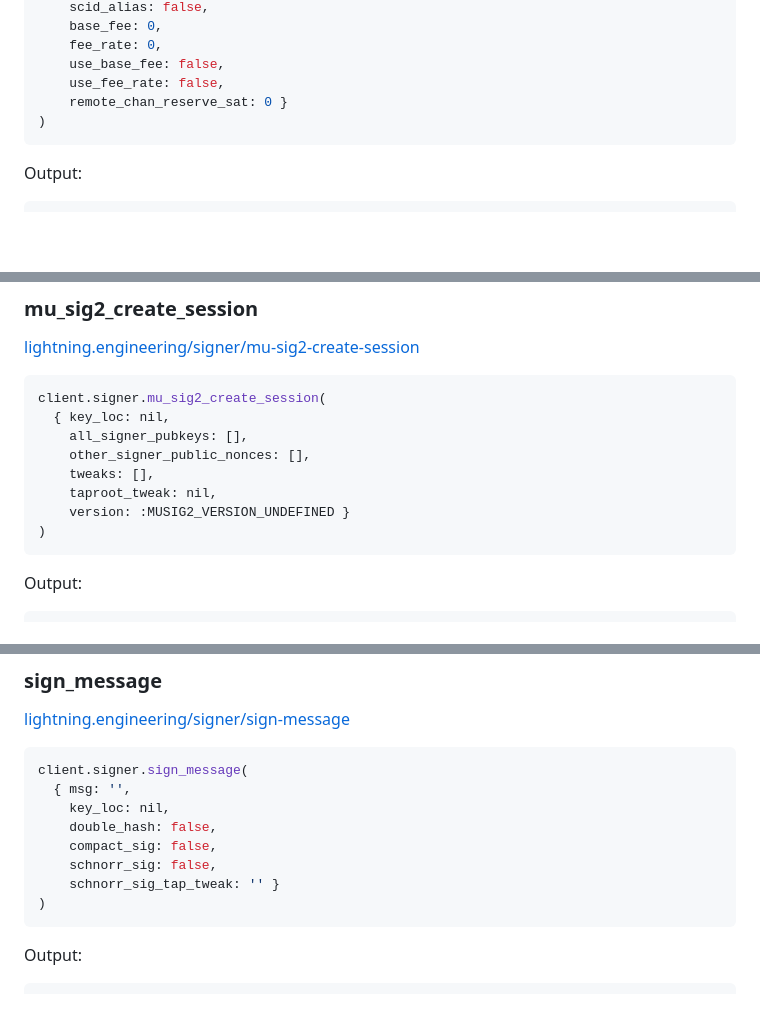
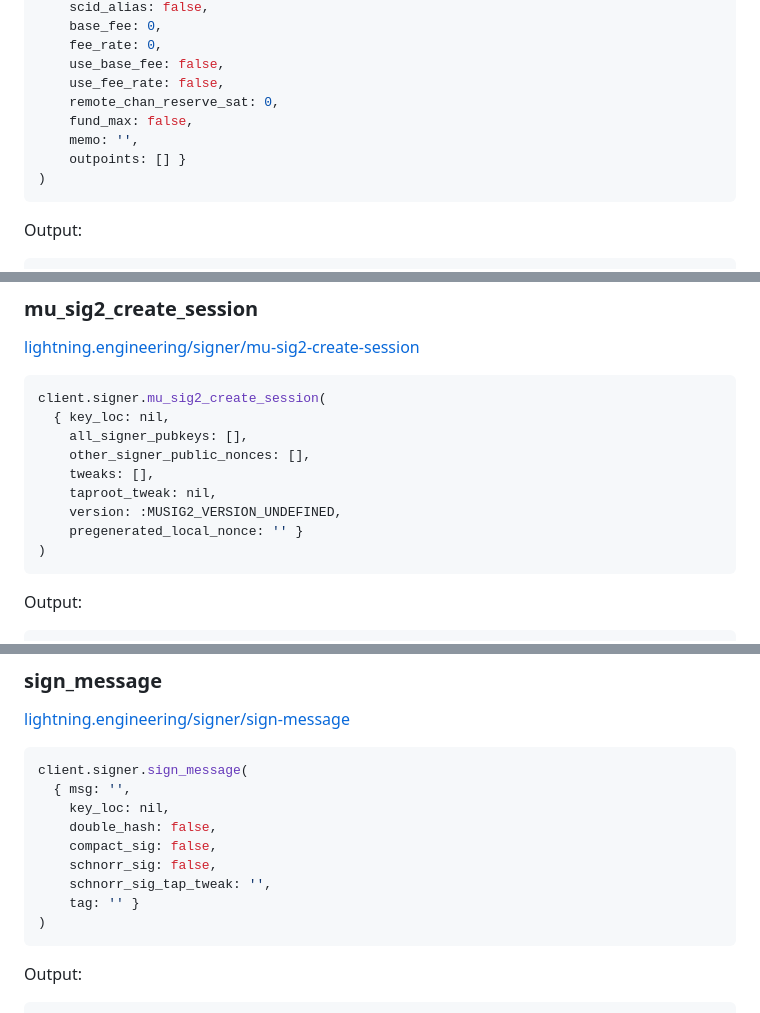
Before and after one commit to icebaker/lnd-client, a Markdown page: docs/README.md, 3 parts joined by grey strips. GitHub-like rendering; blank space fills up the shorter version.

````diff
--- a/docs/README.md
+++ b/docs/README.md
@@ -1379,7 +1397,10 @@ client.lightning.open_channel_sync(
     fee_rate: 0,
     use_base_fee: false,
     use_fee_rate: false,
-    remote_chan_reserve_sat: 0 }
+    remote_chan_reserve_sat: 0,
+    fund_max: false,
+    memo: '',
+    outpoints: [] }
 )
 ```
 
@@ -2283,7 +2307,8 @@ client.signer.mu_sig2_create_session(
     other_signer_public_nonces: [],
     tweaks: [],
     taproot_tweak: nil,
-    version: :MUSIG2_VERSION_UNDEFINED }
+    version: :MUSIG2_VERSION_UNDEFINED,
+    pregenerated_local_nonce: '' }
 )
 ```
 
@@ -2341,7 +2366,8 @@ client.signer.sign_message(
     double_hash: false,
     compact_sig: false,
     schnorr_sig: false,
-    schnorr_sig_tap_tweak: '' }
+    schnorr_sig_tap_tweak: '',
+    tag: '' }
 )
 ```
 
````
Also changed, not shown: other parts of docs/README.md (+31 -6 lines).
